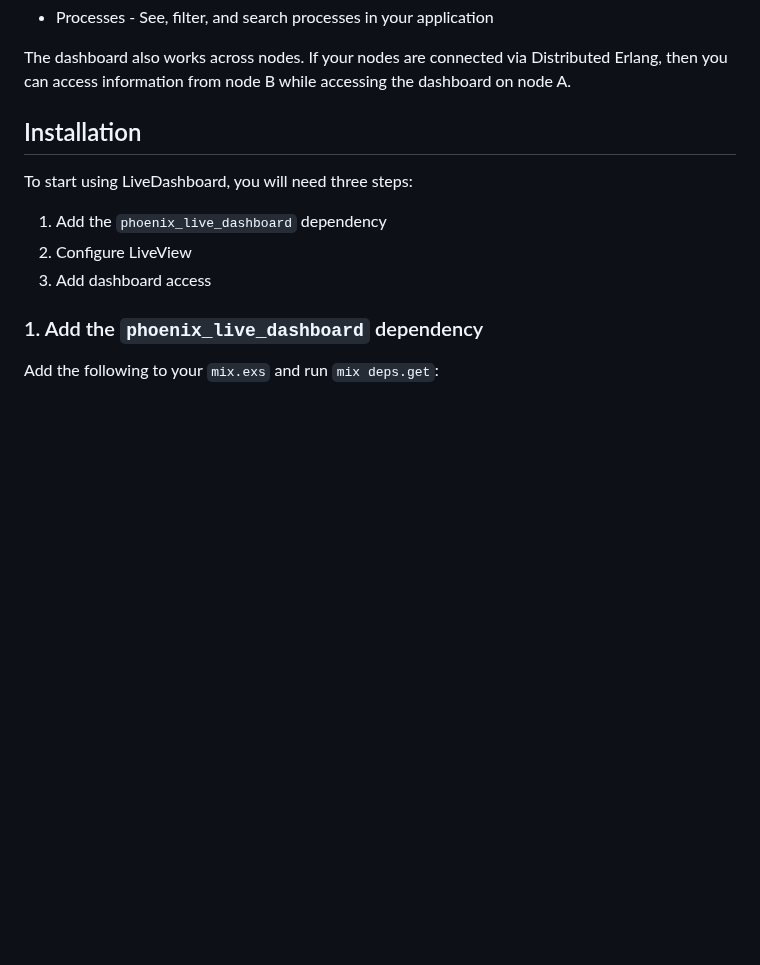
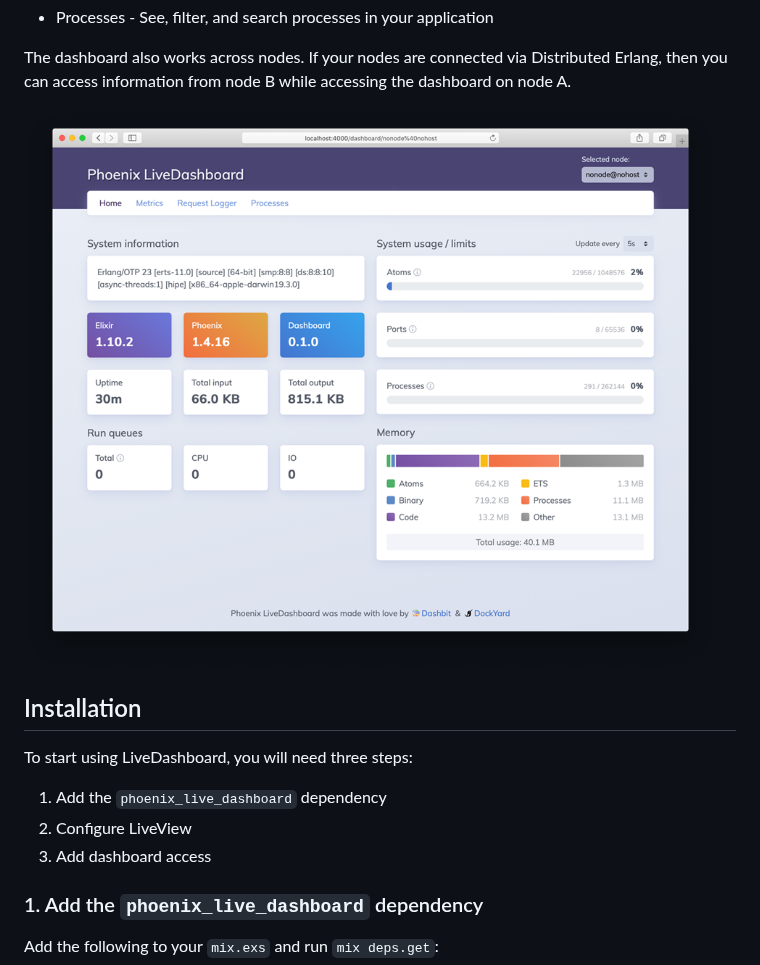
Before and after one commit to phoenixframework/phoenix_live_dashboard, a Markdown page: README.md, the part around the change. GitHub-like rendering; pictures changed too: screenshot.png (added); blank space fills up the shorter version.

Commit message:
Add screenshot to the README (#56)
* Add screenshot to the README

* Update screenshot

* Update

```diff
--- a/README.md
+++ b/README.md
@@ -15,6 +15,8 @@ LiveDashboard provides real-time performance monitoring and debugging tools for
   * Processes - See, filter, and search processes in your application
 
 The dashboard also works across nodes. If your nodes are connected via Distributed Erlang, then you can access information from node B while accessing the dashboard on node A.
+
+![screenshot](screenshot.png)
 
 ## Installation
 
```
